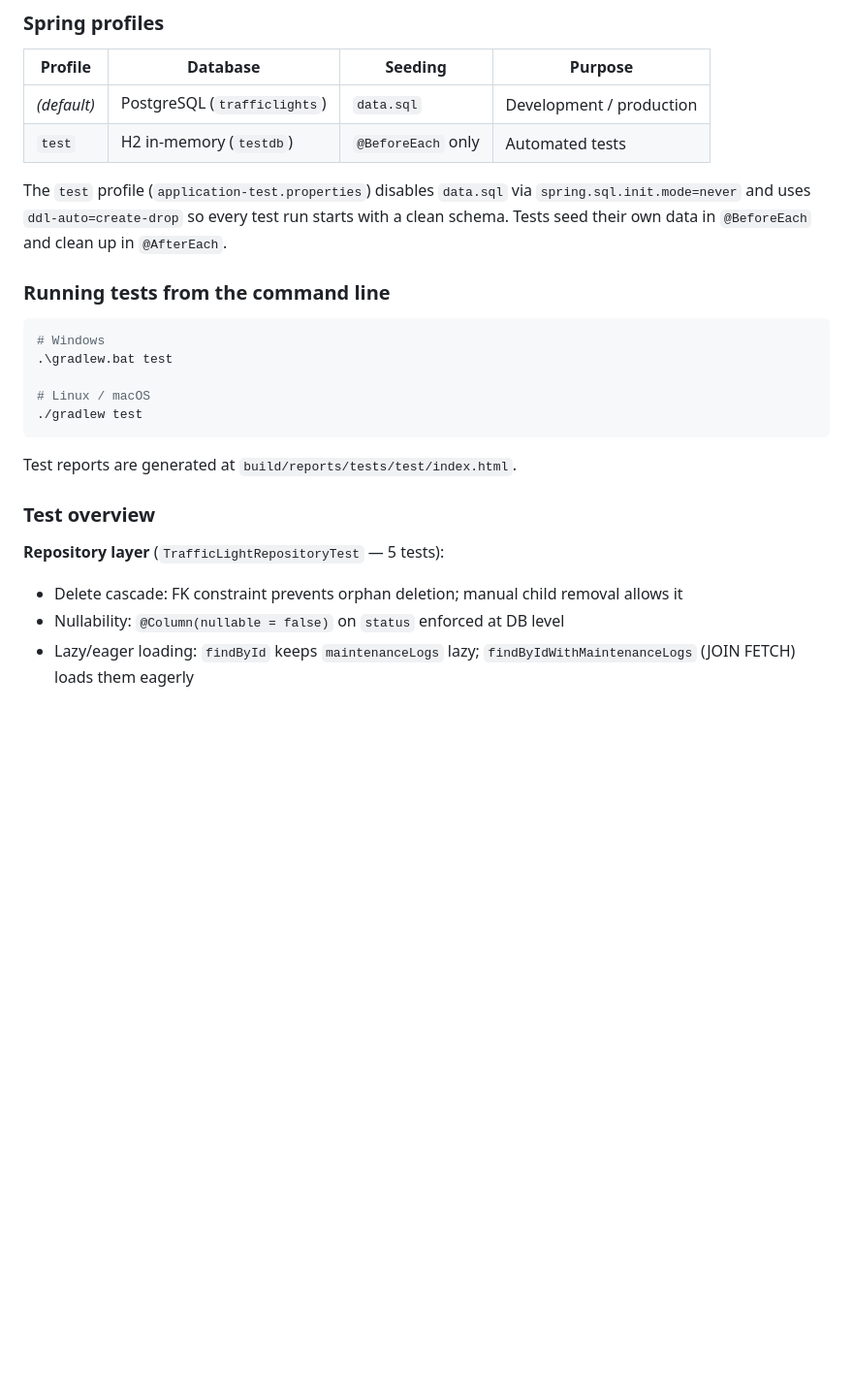
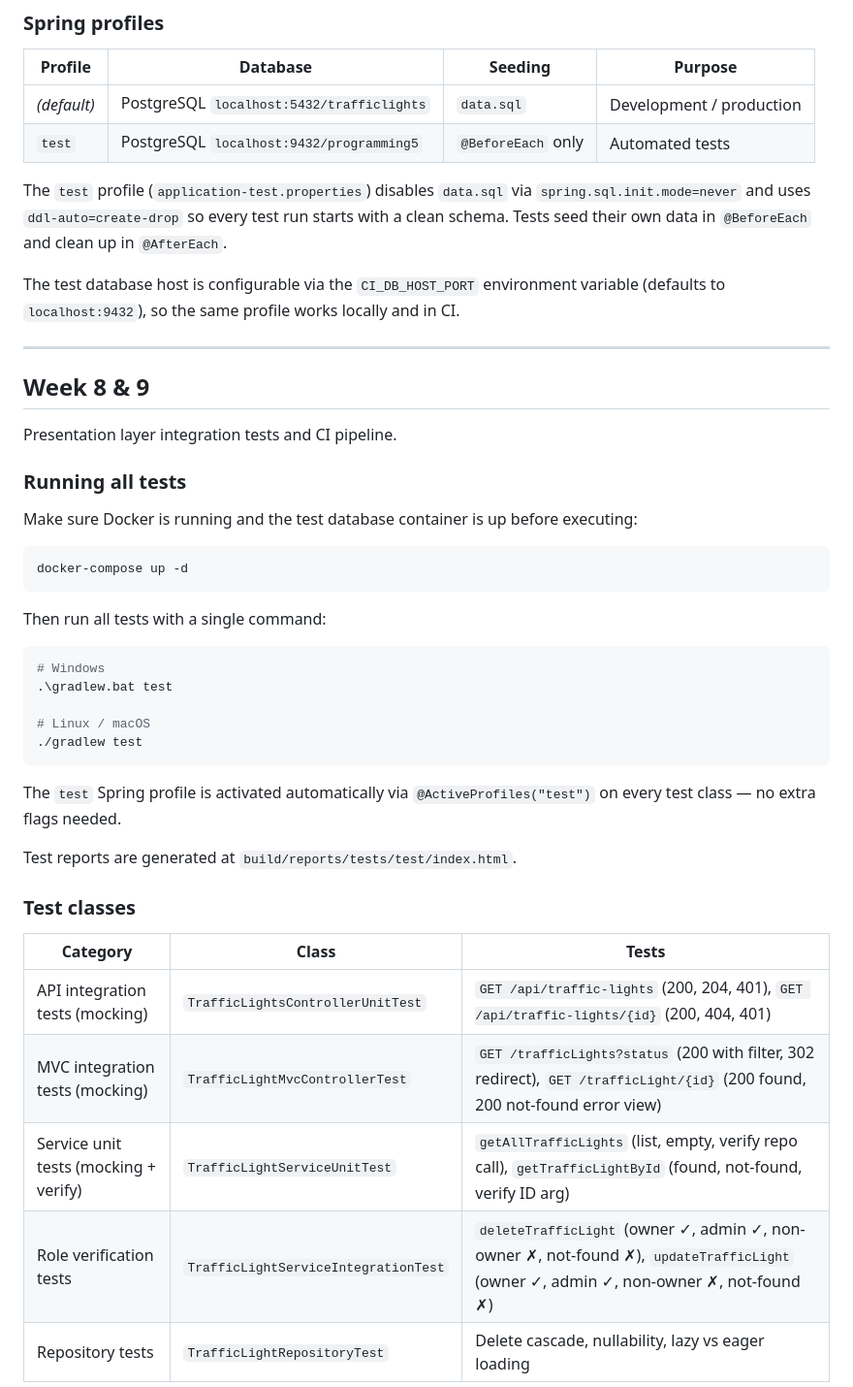
Before and after one commit to Nister37/TrafficLights, a Markdown page: README.md, the part around one of its changes. Shown at 97% size. Rendered like a GitHub page; blank space fills up the shorter version.

Commit message:
docs: update README.md

````diff
--- a/README.md
+++ b/README.md
@@ -115,12 +115,28 @@ Spring profiles for test isolation and integration tests for the repository and
 
 | Profile | Database | Seeding | Purpose |
 |---------|----------|---------|---------|
-| *(default)* | PostgreSQL (`trafficlights`) | `data.sql` | Development / production |
-| `test` | H2 in-memory (`testdb`) | `@BeforeEach` only | Automated tests |
+| *(default)* | PostgreSQL `localhost:5432/trafficlights` | `data.sql` | Development / production |
+| `test` | PostgreSQL `localhost:9432/programming5` | `@BeforeEach` only | Automated tests |
 
 The `test` profile (`application-test.properties`) disables `data.sql` via `spring.sql.init.mode=never` and uses `ddl-auto=create-drop` so every test run starts with a clean schema. Tests seed their own data in `@BeforeEach` and clean up in `@AfterEach`.
 
-### Running tests from the command line
+The test database host is configurable via the `CI_DB_HOST_PORT` environment variable (defaults to `localhost:9432`), so the same profile works locally and in CI.
+
+---
+
+## Week 8 & 9
+
+Presentation layer integration tests and CI pipeline.
+
+### Running all tests
+
+Make sure Docker is running and the test database container is up before executing:
+
+```bash
+docker-compose up -d
+```
+
+Then run all tests with a single command:
 
 ```bash
 # Windows
@@ -130,12 +146,17 @@ The `test` profile (`application-test.properties`) disables `data.sql` via `spri
 ./gradlew test
 ```
 
+The `test` Spring profile is activated automatically via `@ActiveProfiles("test")` on every test class — no extra flags needed.
+
 Test reports are generated at `build/reports/tests/test/index.html`.
 
-### Test overview
+### Test classes
 
-**Repository layer** (`TrafficLightRepositoryTest` — 5 tests):
-- Delete cascade: FK constraint prevents orphan deletion; manual child removal allows it
-- Nullability: `@Column(nullable = false)` on `status` enforced at DB level
-- Lazy/eager loading: `findById` keeps `maintenanceLogs` lazy; `findByIdWithMaintenanceLogs` (JOIN FETCH) loads them eagerly
+| Category | Class | Tests |
+|---|---|---|
+| API integration tests (mocking) | `TrafficLightsControllerUnitTest` | `GET /api/traffic-lights` (200, 204, 401), `GET /api/traffic-lights/{id}` (200, 404, 401) |
+| MVC integration tests (mocking) | `TrafficLightMvcControllerTest` | `GET /trafficLights?status` (200 with filter, 302 redirect), `GET /trafficLight/{id}` (200 found, 200 not-found error view) |
+| Service unit tests (mocking + verify) | `TrafficLightServiceUnitTest` | `getAllTrafficLights` (list, empty, verify repo call), `getTrafficLightById` (found, not-found, verify ID arg) |
+| Role verification tests | `TrafficLightServiceIntegrationTest` | `deleteTrafficLight` (owner ✓, admin ✓, non-owner ✗, not-found ✗), `updateTrafficLight` (owner ✓, admin ✓, non-owner ✗, not-found ✗) |
+| Repository tests | `TrafficLightRepositoryTest` | Delete cascade, nullability, lazy vs eager loading |
 
````
Also changed, not shown: other parts of README.md (+11 -4 lines).
